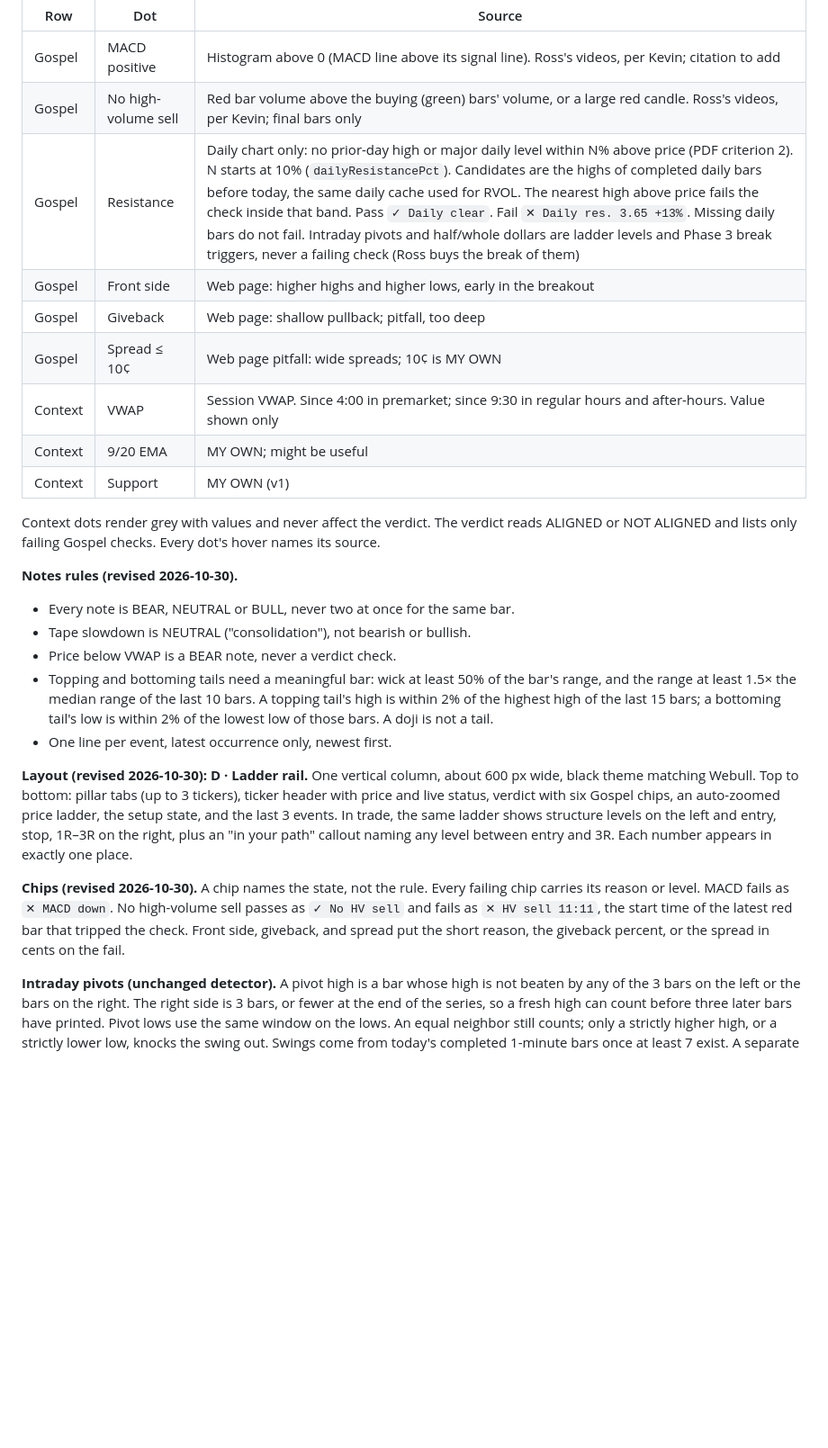
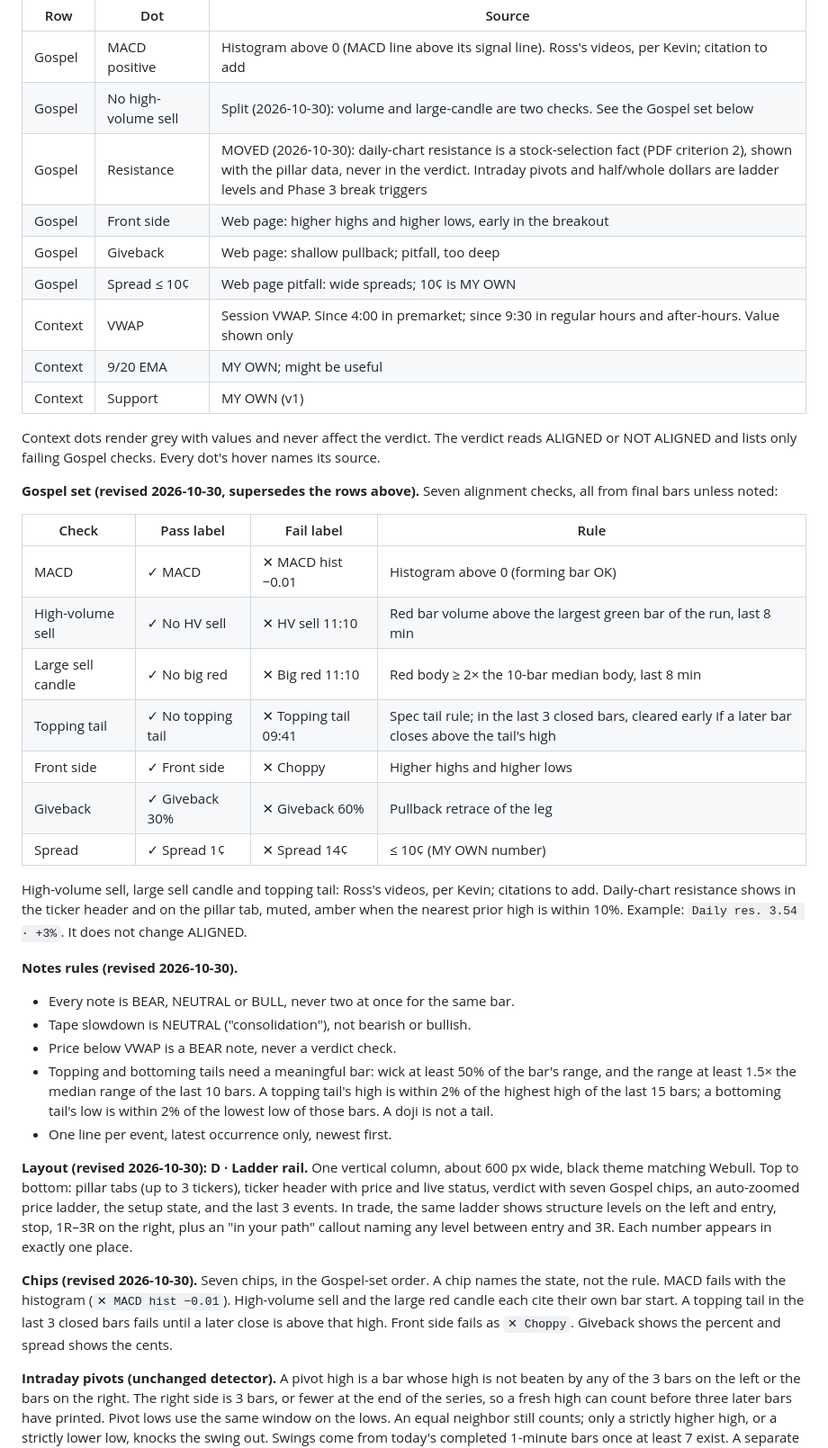
Before and after one commit to Arkesion/GateKeeper, a Markdown page: docs/GATEKEEPER_V2_SPEC.md, the part around the change. Shown at 90% size. GitHub-like rendering; blank space fills up the shorter version.

Commit message:
docs: seven-check Gospel set; daily resistance moves to pillar
Co-authored-by: Cursor <cursoragent@cursor.com>

```diff
--- a/docs/GATEKEEPER_V2_SPEC.md
+++ b/docs/GATEKEEPER_V2_SPEC.md
@@ -108,8 +108,8 @@ Below the pillar table, the v1 layout stays: a verdict banner, rule dots, bearis
 | Row | Dot | Source |
 | --- | --- | --- |
 | Gospel | MACD positive | Histogram above 0 (MACD line above its signal line). Ross's videos, per Kevin; citation to add |
-| Gospel | No high-volume sell | Red bar volume above the buying (green) bars' volume, or a large red candle. Ross's videos, per Kevin; final bars only |
-| Gospel | Resistance | Daily chart only: no prior-day high or major daily level within N% above price (PDF criterion 2). N starts at 10% (`dailyResistancePct`). Candidates are the highs of completed daily bars before today, the same daily cache used for RVOL. The nearest high above price fails the check inside that band. Pass `✓ Daily clear`. Fail `✕ Daily res. 3.65 +13%`. Missing daily bars do not fail. Intraday pivots and half/whole dollars are ladder levels and Phase 3 break triggers, never a failing check (Ross buys the break of them) |
+| Gospel | No high-volume sell | Split (2026-10-30): volume and large-candle are two checks. See the Gospel set below |
+| Gospel | Resistance | MOVED (2026-10-30): daily-chart resistance is a stock-selection fact (PDF criterion 2), shown with the pillar data, never in the verdict. Intraday pivots and half/whole dollars are ladder levels and Phase 3 break triggers |
 | Gospel | Front side | Web page: higher highs and higher lows, early in the breakout |
 | Gospel | Giveback | Web page: shallow pullback; pitfall, too deep |
 | Gospel | Spread ≤ 10¢ | Web page pitfall: wide spreads; 10¢ is MY OWN |
@@ -119,6 +119,20 @@ Below the pillar table, the v1 layout stays: a verdict banner, rule dots, bearis
 
 Context dots render grey with values and never affect the verdict. The verdict reads ALIGNED or NOT ALIGNED and lists only failing Gospel checks. Every dot's hover names its source.
 
+**Gospel set (revised 2026-10-30, supersedes the rows above).** Seven alignment checks, all from final bars unless noted:
+
+| Check | Pass label | Fail label | Rule |
+| --- | --- | --- | --- |
+| MACD | ✓ MACD | ✕ MACD hist −0.01 | Histogram above 0 (forming bar OK) |
+| High-volume sell | ✓ No HV sell | ✕ HV sell 11:10 | Red bar volume above the largest green bar of the run, last 8 min |
+| Large sell candle | ✓ No big red | ✕ Big red 11:10 | Red body ≥ 2× the 10-bar median body, last 8 min |
+| Topping tail | ✓ No topping tail | ✕ Topping tail 09:41 | Spec tail rule; in the last 3 closed bars, cleared early if a later bar closes above the tail's high |
+| Front side | ✓ Front side | ✕ Choppy | Higher highs and higher lows |
+| Giveback | ✓ Giveback 30% | ✕ Giveback 60% | Pullback retrace of the leg |
+| Spread | ✓ Spread 1¢ | ✕ Spread 14¢ | ≤ 10¢ (MY OWN number) |
+
+High-volume sell, large sell candle and topping tail: Ross's videos, per Kevin; citations to add. Daily-chart resistance shows in the ticker header and on the pillar tab, muted, amber when the nearest prior high is within 10%. Example: `Daily res. 3.54 · +3%`. It does not change ALIGNED.
+
 **Notes rules (revised 2026-10-30).**
 
 - Every note is BEAR, NEUTRAL or BULL, never two at once for the same bar.
@@ -127,9 +141,9 @@ Context dots render grey with values and never affect the verdict. The verdict r
 - Topping and bottoming tails need a meaningful bar: wick at least 50% of the bar's range, and the range at least 1.5× the median range of the last 10 bars. A topping tail's high is within 2% of the highest high of the last 15 bars; a bottoming tail's low is within 2% of the lowest low of those bars. A doji is not a tail.
 - One line per event, latest occurrence only, newest first.
 
-**Layout (revised 2026-10-30): D · Ladder rail.** One vertical column, about 600 px wide, black theme matching Webull. Top to bottom: pillar tabs (up to 3 tickers), ticker header with price and live status, verdict with six Gospel chips, an auto-zoomed price ladder, the setup state, and the last 3 events. In trade, the same ladder shows structure levels on the left and entry, stop, 1R–3R on the right, plus an "in your path" callout naming any level between entry and 3R. Each number appears in exactly one place.
+**Layout (revised 2026-10-30): D · Ladder rail.** One vertical column, about 600 px wide, black theme matching Webull. Top to bottom: pillar tabs (up to 3 tickers), ticker header with price and live status, verdict with seven Gospel chips, an auto-zoomed price ladder, the setup state, and the last 3 events. In trade, the same ladder shows structure levels on the left and entry, stop, 1R–3R on the right, plus an "in your path" callout naming any level between entry and 3R. Each number appears in exactly one place.
 
-**Chips (revised 2026-10-30).** A chip names the state, not the rule. Every failing chip carries its reason or level. MACD fails as `✕ MACD down`. No high-volume sell passes as `✓ No HV sell` and fails as `✕ HV sell 11:11`, the start time of the latest red bar that tripped the check. Front side, giveback, and spread put the short reason, the giveback percent, or the spread in cents on the fail.
+**Chips (revised 2026-10-30).** Seven chips, in the Gospel-set order. A chip names the state, not the rule. MACD fails with the histogram (`✕ MACD hist −0.01`). High-volume sell and the large red candle each cite their own bar start. A topping tail in the last 3 closed bars fails until a later close is above that high. Front side fails as `✕ Choppy`. Giveback shows the percent and spread shows the cents.
 
 **Intraday pivots (unchanged detector).** A pivot high is a bar whose high is not beaten by any of the 3 bars on the left or the bars on the right. The right side is 3 bars, or fewer at the end of the series, so a fresh high can count before three later bars have printed. Pivot lows use the same window on the lows. An equal neighbor still counts; only a strictly higher high, or a strictly lower low, knocks the swing out. Swings come from today's completed 1-minute bars once at least 7 exist. A separate 48-bar pass builds 5-cent clusters with at least two touches. "Nearest" is a score, not the closest price: candidates beyond `max($0.01, 0.2% of price)` score `touches × 100` plus a half/whole-dollar bonus. Two or more touches beat a single touch. Ties go to the closer price. The most recent swing is always in that pool. The pick is labeled Premarket High, HOD, Whole Dollar, Half Dollar, or Pivot when it sits within `max($0.03, 1.2% of price)` of that kind. It is recomputed on every state refresh. Those rows stay on the ladder. They do not affect ALIGNED.
 
```
